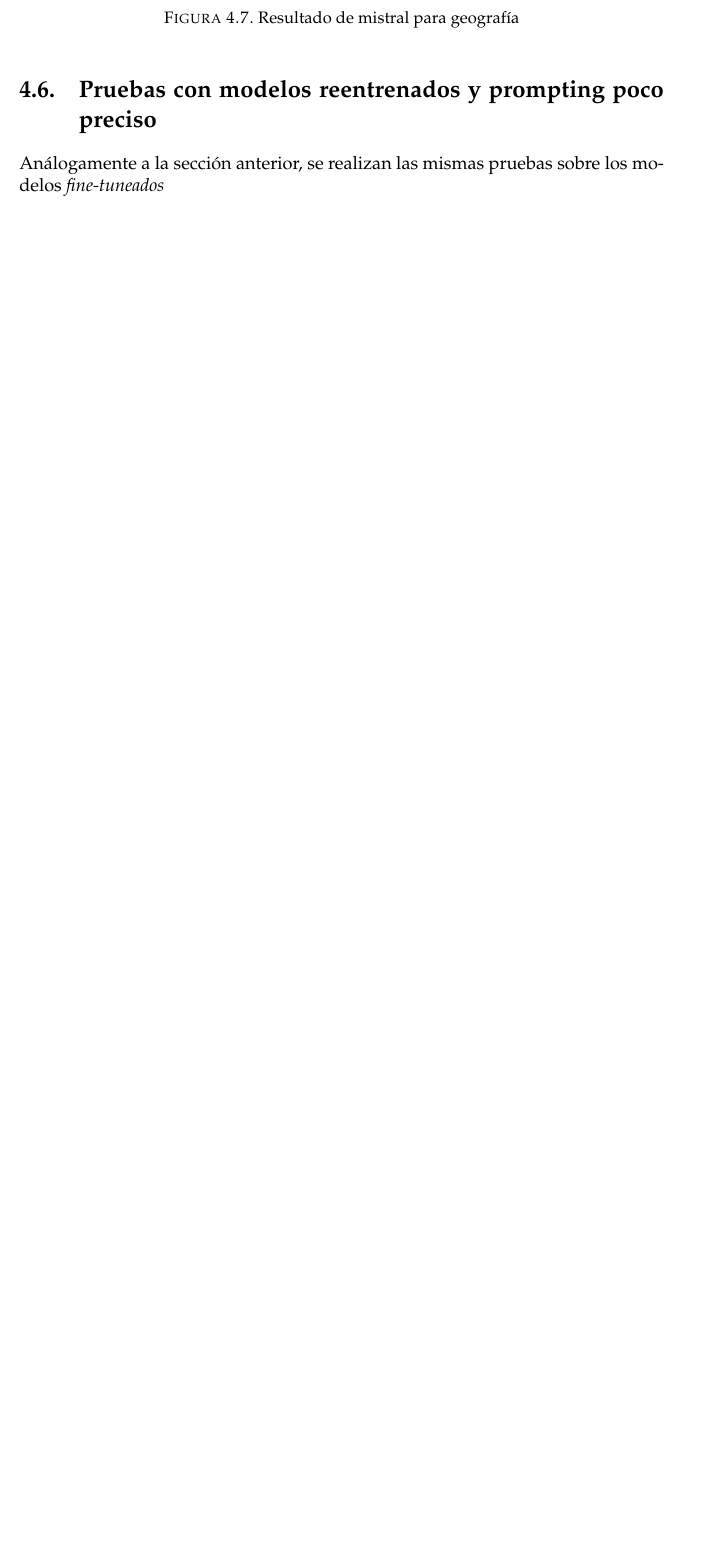
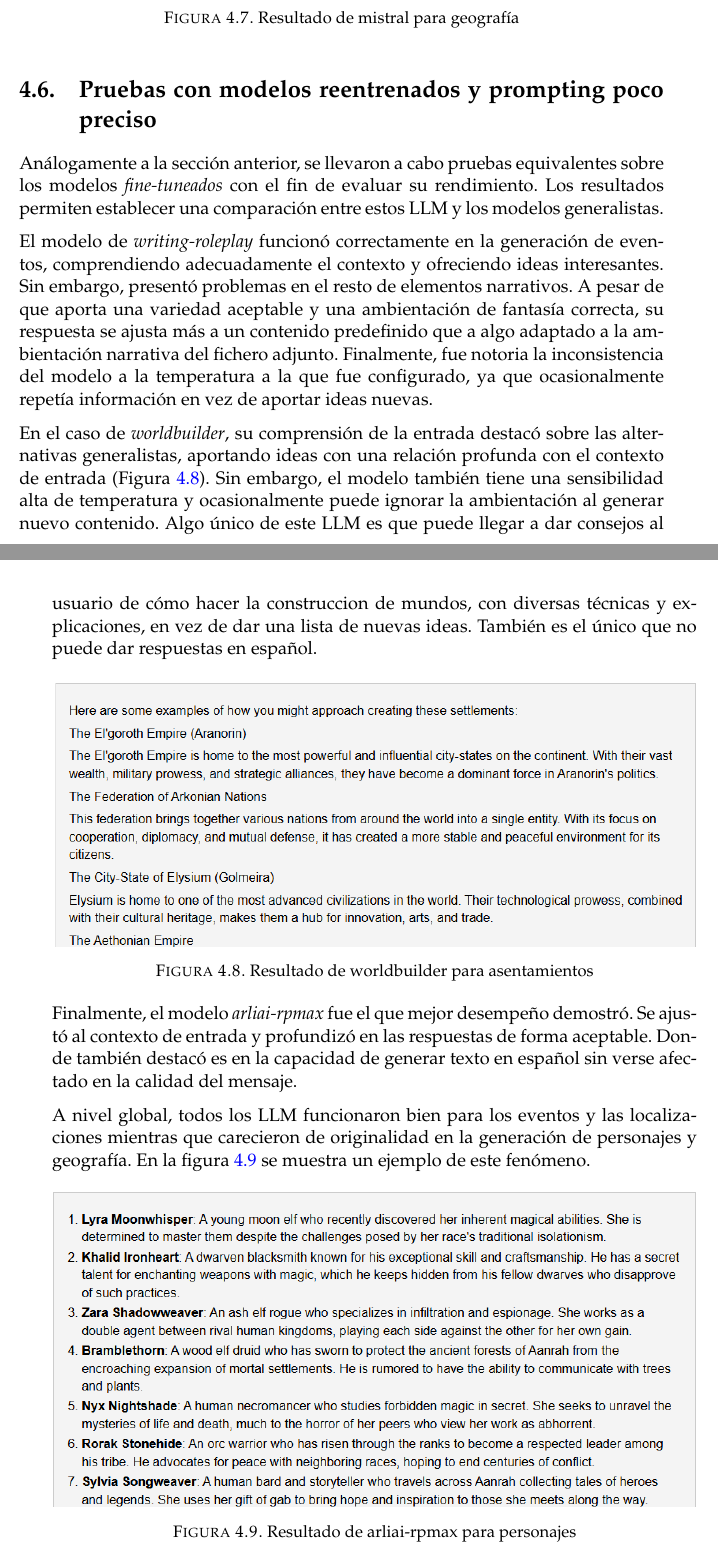
Before and after one commit to gmvtrmaga/mem_tf, a LaTeX thesis (memorianueva.tex, which reads Chapters/Chapter4.tex): part of page 44 of 49 before the commit and two parts of pages 44 and 45 of 51 after it, the two joined at a grey line, cut so that both start at the same text, the shorter picture padded with empty space. Compiled offline with pdfLaTeX.

Commit message:
added section 6

```diff
--- a/Chapters/Chapter4.tex
+++ b/Chapters/Chapter4.tex
@@ -188,5 +189,50 @@ como ciudades de Estados Unidos, personajes históricos o festividades internaci
 %	SECTION 6
 %----------------------------------------------------------------------------------------
 \section{Pruebas con modelos reentrenados y prompting poco preciso}
-Análogamente a la sección anterior, se realizan las mismas pruebas sobre los modelos
-\textit{fine-tuneados}
+Análogamente a la sección anterior, se llevaron a cabo pruebas equivalentes
+sobre los modelos \textit{fine-tuneados} con el fin de evaluar su rendimiento.
+Los resultados permiten establecer una comparación entre estos LLM
+y los modelos generalistas.
+
+El modelo de \textit{writing-roleplay} funcionó correctamente en la generación de eventos,
+comprendiendo adecuadamente el contexto y ofreciendo ideas interesantes.
+Sin embargo, presentó problemas en el resto de elementos narrativos.
+A pesar de que aporta una variedad aceptable y una ambientación de fantasía correcta,
+su respuesta se ajusta más a un contenido predefinido que a algo adaptado a la ambientación
+narrativa del fichero adjunto.
+Finalmente, fue notoria la inconsistencia del modelo a la temperatura a la que fue configurado,
+ya que ocasionalmente repetía información en vez de aportar ideas nuevas.
+
+En el caso de \textit{worldbuilder},
+su comprensión de la entrada destacó sobre las alternativas generalistas,
+aportando ideas con una relación profunda con el contexto de entrada
+(Figura \ref{fig:worldbuilder-settle}).
+Sin embargo, el modelo también tiene una sensibilidad alta de temperatura
+y ocasionalmente puede ignorar la ambientación al generar nuevo contenido.
+Algo único de este LLM es que puede llegar a dar consejos al usuario de cómo
+hacer la construccion de mundos, con diversas técnicas y explicaciones,
+en vez de dar una lista de nuevas ideas.
+También es el único que no puede dar respuestas en español.
+
+\begin{figure}[htbp]
+	\centering
+	\includegraphics[width=1\textwidth]{./Figures/worldbuilder-noprompt-settlements.png}
+	\caption{Resultado de worldbuilder para asentamientos}
+	\label{fig:worldbuilder-settle}
+\end{figure}
+
+Finalmente, el modelo \textit{arliai-rpmax} fue el que mejor desempeño demostró.
+Se ajustó al contexto de entrada y profundizó en las respuestas de forma aceptable.
+Donde también destacó es en la capacidad de generar texto en español sin verse afectado
+en la calidad del mensaje.
+
+A nivel global, todos los LLM funcionaron bien para los eventos y las localizaciones
+mientras que carecieron de originalidad en la generación de personajes y geografía.
+En la figura \ref{fig:rpmax-chars} se muestra un ejemplo de este fenómeno.
+
+\begin{figure}[htbp]
+	\centering
+	\includegraphics[width=1\textwidth]{./Figures/rpmax-noprompt-chars.png}
+	\caption{Resultado de arliai-rpmax para personajes}
+	\label{fig:rpmax-chars}
+\end{figure}
```
Also changed, not shown: Figures/rpmax-noprompt-chars.png (added), Figures/worldbuilder-noprompt-settlements.png (added), Chapters/Chapter4.tex (3 more changed lines).
